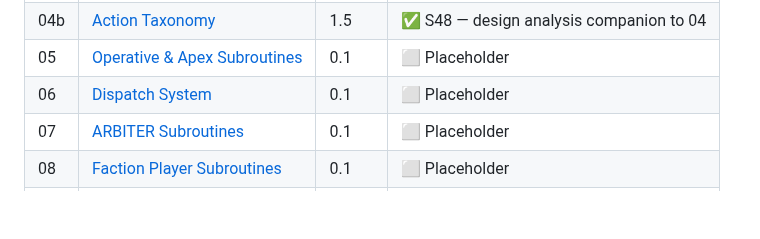
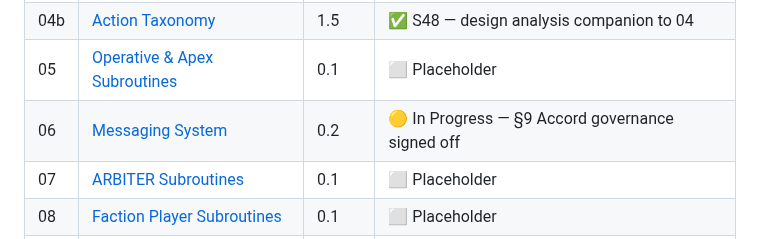
Before and after one commit to andrew-bosch/TheSignal, a Markdown page: README.md, the part around the change. GitHub-like rendering; blank space fills up the shorter version.

Commit message:
session 69 — README Art 06 status updated (v0.2, In Progress)

```diff
--- a/README.md
+++ b/README.md
@@ -77,7 +77,7 @@ A legacy negotiation and area-control tabletop game for 2–6 players (up to 5 f
 | 04 | [Card Set: Action Subroutines](V1/04___Card_System.md) | 0.9.21 | 🔄 C01–C15 ✅; P01–P18 in progress |
 | 04b | [Action Taxonomy](V1/04b___Action_Taxonomy_Design_Analysis.md) | 1.5 | ✅ S48 — design analysis companion to 04 |
 | 05 | [Operative & Apex Subroutines](V1/05___Operative_Apex_System.md) | 0.1 | ⬜ Placeholder |
-| 06 | [Dispatch System](V1/06___Messaging_System.md) | 0.1 | ⬜ Placeholder |
+| 06 | [Messaging System](V1/06___Messaging_System.md) | 0.2 | 🟡 In Progress — §9 Accord governance signed off |
 | 07 | [ARBITER Subroutines](V1/07___ARBITER_Toolkit.md) | 0.1 | ⬜ Placeholder |
 | 08 | [Faction Player Subroutines](V1/08___Player_Toolkit.md) | 0.1 | ⬜ Placeholder |
 | 10a | [Victory: Game Exit](V1/10a___Victory_System.md) | 0.1 | ⬜ Placeholder |
```
